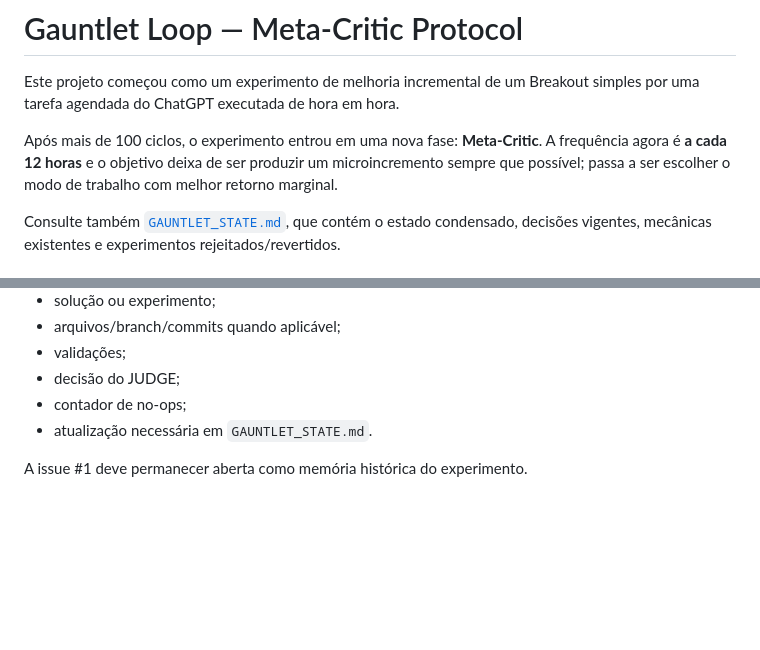
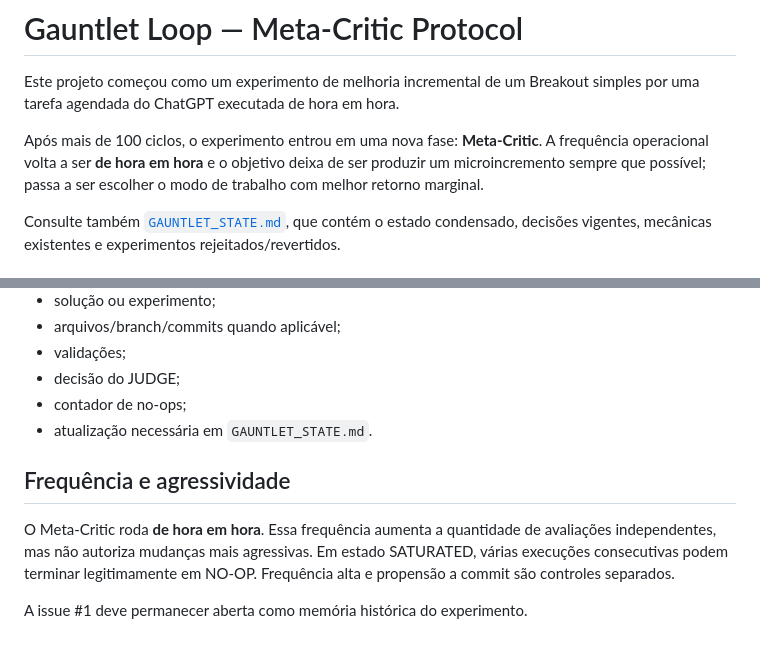
Before and after one commit to marcosmallet/breakout-gauntlet-loop, a Markdown page: GAUNTLET.md, 2 parts joined by grey strips. GitHub-like rendering; blank space fills up the shorter version.

Commit message:
docs: separate cadence from commit aggressiveness

```diff
--- a/GAUNTLET.md
+++ b/GAUNTLET.md
@@ -2,7 +2,7 @@
 
 Este projeto começou como um experimento de melhoria incremental de um Breakout simples por uma tarefa agendada do ChatGPT executada de hora em hora.
 
-Após mais de 100 ciclos, o experimento entrou em uma nova fase: **Meta-Critic**. A frequência agora é **a cada 12 horas** e o objetivo deixa de ser produzir um microincremento sempre que possível; passa a ser escolher o modo de trabalho com melhor retorno marginal.
+Após mais de 100 ciclos, o experimento entrou em uma nova fase: **Meta-Critic**. A frequência operacional volta a ser **de hora em hora** e o objetivo deixa de ser produzir um microincremento sempre que possível; passa a ser escolher o modo de trabalho com melhor retorno marginal.
 
 Consulte também [`GAUNTLET_STATE.md`](GAUNTLET_STATE.md), que contém o estado condensado, decisões vigentes, mecânicas existentes e experimentos rejeitados/revertidos.
 
@@ -125,4 +125,8 @@ Ao fim de cada execução, comentar na issue #1:
 - contador de no-ops;
 - atualização necessária em `GAUNTLET_STATE.md`.
 
+## Frequência e agressividade
+
+O Meta-Critic roda **de hora em hora**. Essa frequência aumenta a quantidade de avaliações independentes, mas não autoriza mudanças mais agressivas. Em estado SATURATED, várias execuções consecutivas podem terminar legitimamente em NO-OP. Frequência alta e propensão a commit são controles separados.
+
 A issue #1 deve permanecer aberta como memória histórica do experimento.
```
